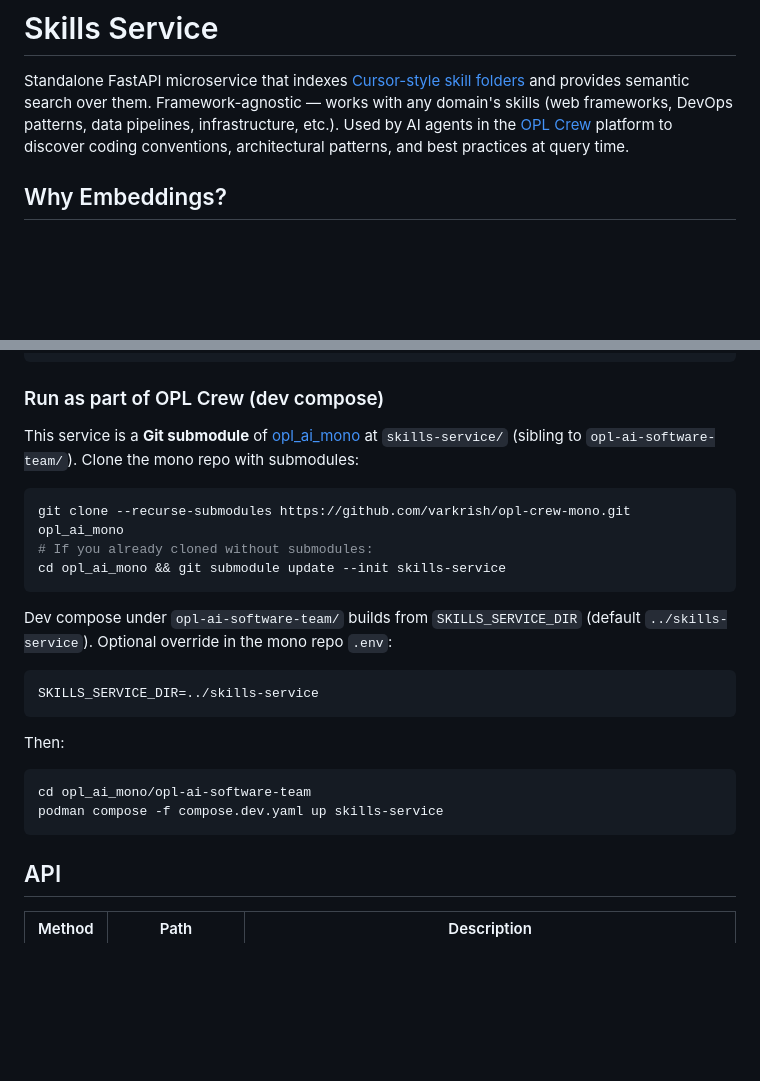
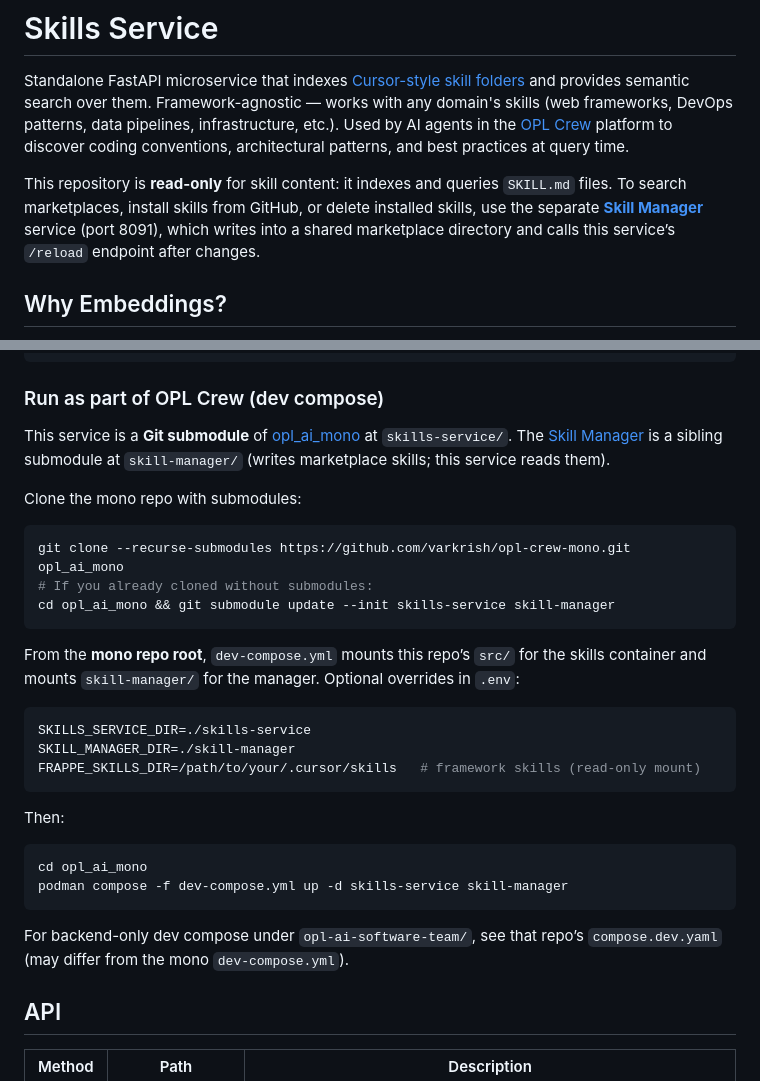
Before and after one commit to varkrish/skills-service, a Markdown page: README.md, 2 parts joined by grey strips. Drawn GitHub-style; blank space fills up the shorter version.

Commit message:
docs: document Skill Manager split and mono dev-compose usage
Made-with: Cursor

````diff
--- a/README.md
+++ b/README.md
@@ -1,6 +1,8 @@
 # Skills Service
 
 Standalone FastAPI microservice that indexes [Cursor-style skill folders](https://docs.cursor.com/context/rules-for-ai) and provides semantic search over them. Framework-agnostic — works with any domain's skills (web frameworks, DevOps patterns, data pipelines, infrastructure, etc.). Used by AI agents in the [OPL Crew](https://github.com/varkrish/opl-ai-software-team) platform to discover coding conventions, architectural patterns, and best practices at query time.
+
+This repository is **read-only** for skill content: it indexes and queries `SKILL.md` files. To search marketplaces, install skills from GitHub, or delete installed skills, use the separate [**Skill Manager**](https://github.com/varkrish/skill-manager) service (port 8091), which writes into a shared marketplace directory and calls this service’s `/reload` endpoint after changes.
 
 ## Why Embeddings?
 
@@ -45,26 +47,32 @@ podman run -p 8090:8090 -v ./skills:/app/skills:ro skills-service
 
 ### Run as part of OPL Crew (dev compose)
 
-This service is a **Git submodule** of [opl_ai_mono](https://github.com/varkrish/opl-crew-mono) at `skills-service/` (sibling to `opl-ai-software-team/`). Clone the mono repo with submodules:
+This service is a **Git submodule** of [opl_ai_mono](https://github.com/varkrish/opl-crew-mono) at `skills-service/`. The [Skill Manager](https://github.com/varkrish/skill-manager) is a sibling submodule at `skill-manager/` (writes marketplace skills; this service reads them).
+
+Clone the mono repo with submodules:
 
 ```bash
 git clone --recurse-submodules https://github.com/varkrish/opl-crew-mono.git opl_ai_mono
 # If you already cloned without submodules:
-cd opl_ai_mono && git submodule update --init skills-service
+cd opl_ai_mono && git submodule update --init skills-service skill-manager
 ```
 
-Dev compose under `opl-ai-software-team/` builds from `SKILLS_SERVICE_DIR` (default `../skills-service`). Optional override in the mono repo `.env`:
+From the **mono repo root**, `dev-compose.yml` mounts this repo’s `src/` for the skills container and mounts `skill-manager/` for the manager. Optional overrides in `.env`:
 
 ```bash
-SKILLS_SERVICE_DIR=../skills-service
+SKILLS_SERVICE_DIR=./skills-service
+SKILL_MANAGER_DIR=./skill-manager
+FRAPPE_SKILLS_DIR=/path/to/your/.cursor/skills   # framework skills (read-only mount)
 ```
 
 Then:
 
 ```bash
-cd opl_ai_mono/opl-ai-software-team
-podman compose -f compose.dev.yaml up skills-service
+cd opl_ai_mono
+podman compose -f dev-compose.yml up -d skills-service skill-manager
 ```
+
+For backend-only dev compose under `opl-ai-software-team/`, see that repo’s `compose.dev.yaml` (may differ from the mono `dev-compose.yml`).
 
 ## API
 
````
